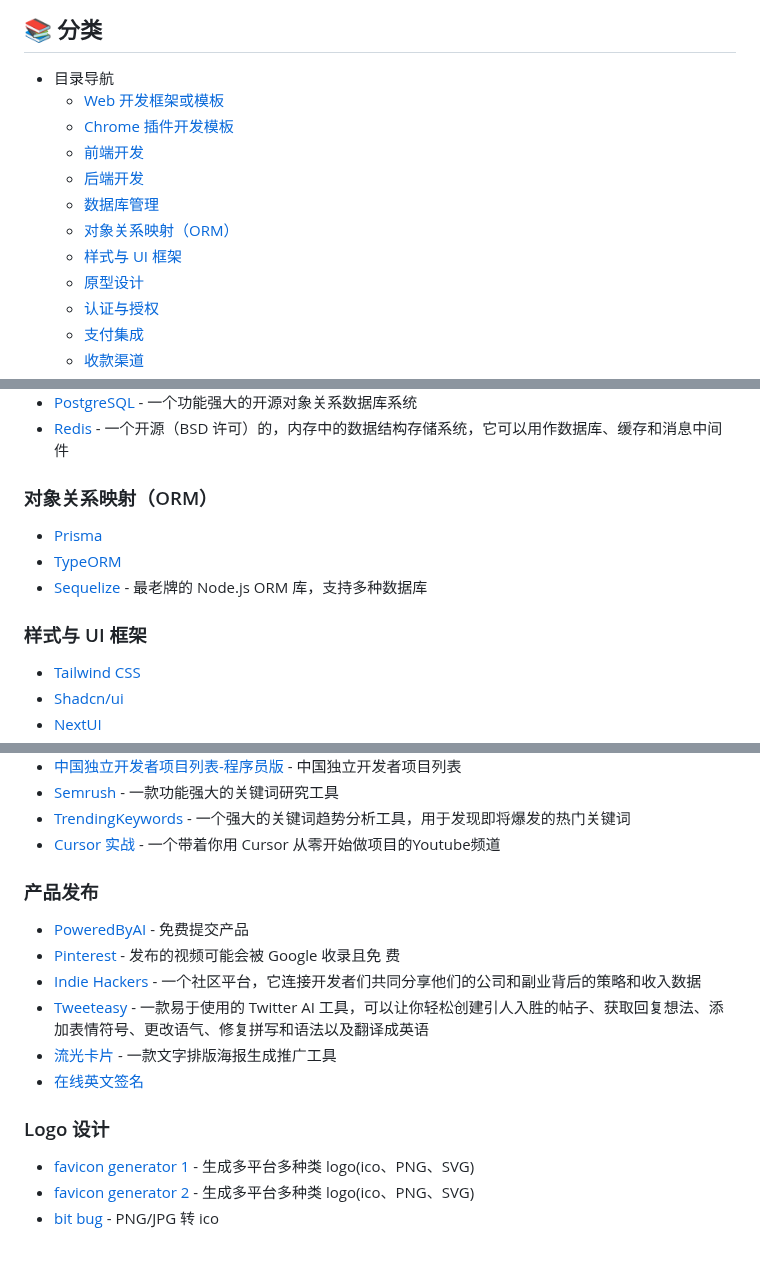
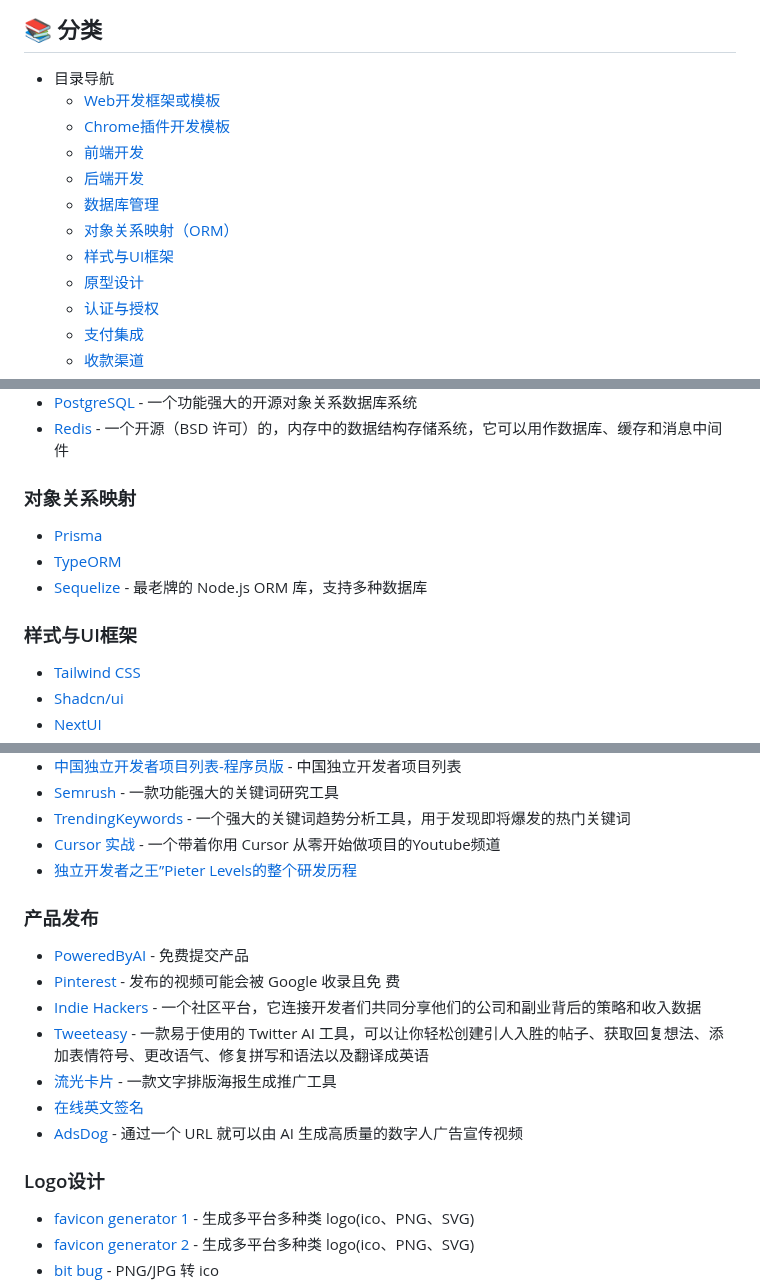
Before and after one commit to yaolifeng0629/Awesome-independent-tools, a Markdown page: README.md, 3 parts joined by grey strips. GitHub-like rendering; blank space fills up the shorter version.

```diff
--- a/README.md
+++ b/README.md
@@ -22,13 +22,13 @@
 ## 📚 分类
 
 -   目录导航
-    -   [Web 开发框架或模板](#web开发框架或模板)
-    -   [Chrome 插件开发模板](#chrome插件开发模板)
+    -   [Web开发框架或模板](#web开发框架或模板)
+    -   [Chrome插件开发模板](#chrome插件开发模板)
     -   [前端开发](#前端开发)
     -   [后端开发](#后端开发)
     -   [数据库管理](#数据库管理)
-    -   [对象关系映射（ORM）](#对象关系映射orm)
-    -   [样式与 UI 框架](#样式与ui框架)
+    -   [对象关系映射（ORM）](#对象关系映射)
+    -   [样式与UI框架](#样式与ui框架)
     -   [原型设计](#原型设计)
     -   [认证与授权](#认证与授权)
     -   [支付集成](#支付集成)
@@ -111,13 +113,13 @@
 -   [PostgreSQL](https://www.postgresql.org) - 一个功能强大的开源对象关系数据库系统
 -   [Redis](https://redis.io) - 一个开源（BSD 许可）的，内存中的数据结构存储系统，它可以用作数据库、缓存和消息中间件
 
-### 对象关系映射（ORM）
+### 对象关系映射
 
 -   [Prisma](https://prisma.io/)
 -   [TypeORM](https://github.com/typeorm/typeorm)
 -   [Sequelize](https://sequelize.org/) - 最老牌的 Node.js ORM 库，支持多种数据库
 
-### 样式与 UI 框架
+### 样式与UI框架
 
 -   [Tailwind CSS](https://tailwindcss.com/)
 -   [Shadcn/ui](https://ui.shadcn.com/)
@@ -304,6 +308,7 @@
 -   [Semrush](https://www.semrush.com/?utm_source=indiehackertools.net) - 一款功能强大的关键词研究工具
 -   [TrendingKeywords ](https://trendingkeywords.net/?utm_source=indiehackertools.net) - 一个强大的关键词趋势分析工具，用于发现即将爆发的热门关键词
 -   [Cursor 实战](https://www.youtube.com/@realmckaywrigley/videos) - 一个带着你用 Cursor 从零开始做项目的Youtube频道
+-   [独立开发者之王”Pieter Levels的整个研发历程](https://www.youtube.com/watch?v=oFtjKbXKqbg)
 
 ### 产品发布
 
@@ -314,8 +319,9 @@
 -   [Tweeteasy](https://tweeteasy.io) - 一款易于使用的 Twitter AI 工具，可以让你轻松创建引人入胜的帖子、获取回复想法、添加表情符号、更改语气、修复拼写和语法以及翻译成英语
 -   [流光卡片](https://fireflycard.shushiai.com/en) - 一款文字排版海报生成推广工具
 -   [在线英文签名](https://codepen.io/kiranpate1/full/ExBpaeW)
+-   [AdsDog](https://adsdog.ai/) - 通过一个 URL 就可以由 AI 生成高质量的数字人广告宣传视频
 
-### Logo 设计
+### Logo设计
 
 -   [favicon generator 1](https://realfavicongenerator.net/) - 生成多平台多种类 logo(ico、PNG、SVG)
 -   [favicon generator 2](https://www.websiteplanet.com/webtools/favicon-generator/) - 生成多平台多种类 logo(ico、PNG、SVG)
```
Also changed, not shown: other parts of README.md (+9 -3 lines).
